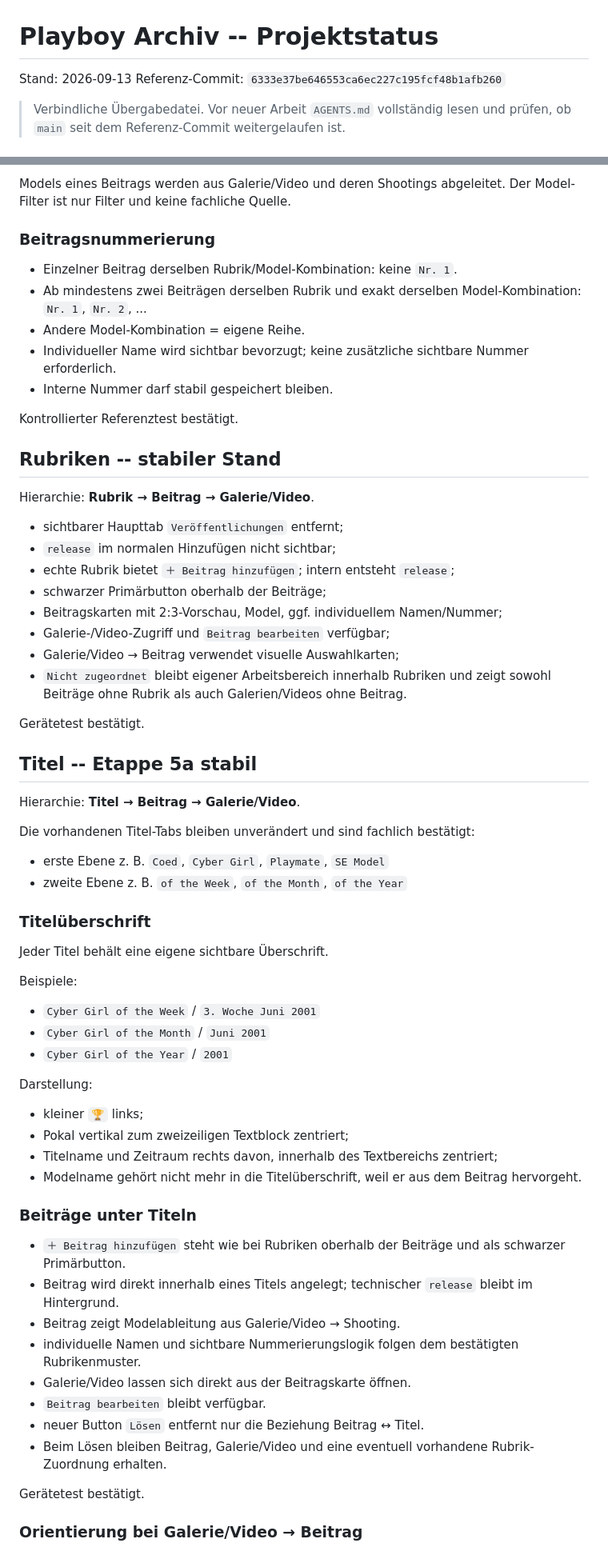
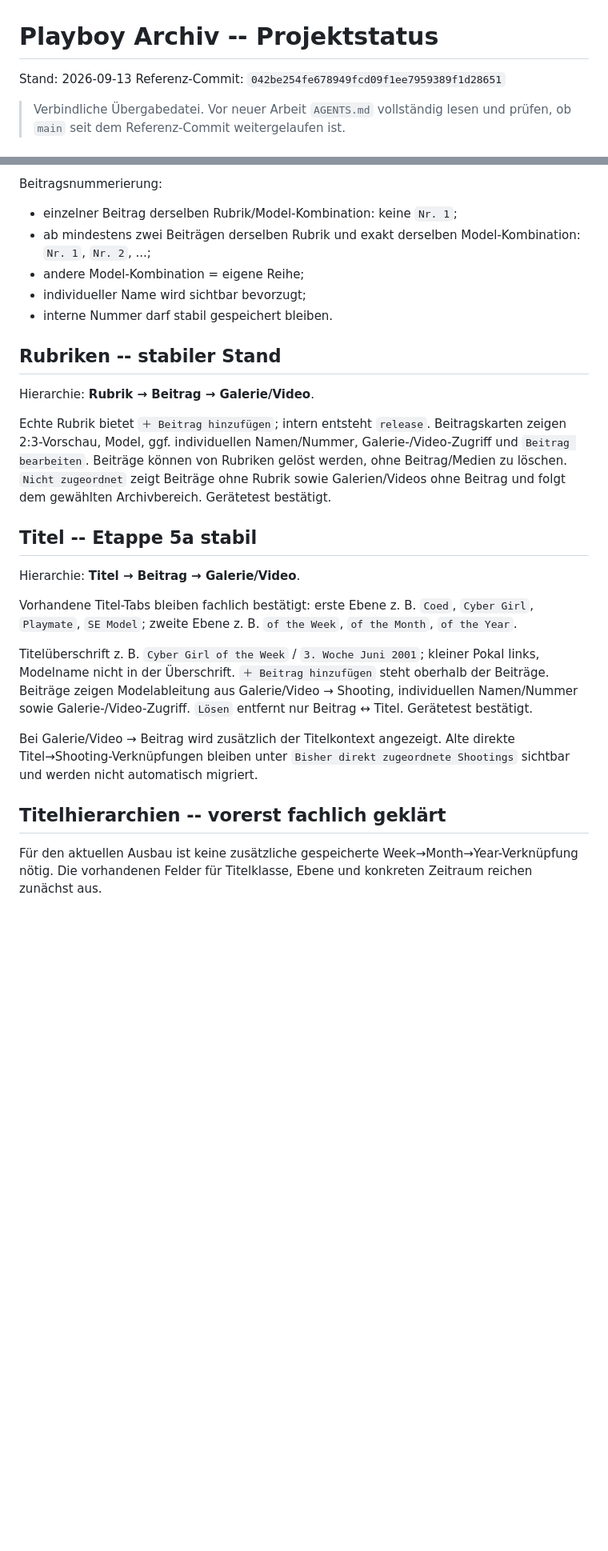
Before and after one commit to HotSpot2000-hub/playboy-archiv-android, a Markdown page: STATUS.md, 2 parts joined by grey strips. Shown at 80% size. Rendered like a GitHub page; blank space fills up the shorter version.

```diff
--- a/STATUS.md
+++ b/STATUS.md
@@ -1,7 +1,7 @@
 # Playboy Archiv -- Projektstatus
 
 Stand: 2026-09-13
-Referenz-Commit: `6333e37be646553ca6ec227c195fcf48b1afb260`
+Referenz-Commit: `042be254fe678949fcd09f1ee7959389f1d28651`
 
 > Verbindliche Übergabedatei. Vor neuer Arbeit `AGENTS.md` vollständig lesen und prüfen, ob `main` seit dem Referenz-Commit weitergelaufen ist.
 
@@ -75,66 +66,28 @@ Kleinster fachlich sinnvoller Veröffentlichungszusammenhang:
 
-Models eines Beitrags werden aus Galerie/Video und deren Shootings abgeleitet. Der Model-Filter ist nur Filter und keine fachliche Quelle.
-
-### Beitragsnummerierung
-
-- Einzelner Beitrag derselben Rubrik/Model-Kombination: keine `Nr. 1`.
-- Ab mindestens zwei Beiträgen derselben Rubrik und exakt derselben Model-Kombination: `Nr. 1`, `Nr. 2`, ...
-- Andere Model-Kombination = eigene Reihe.
-- Individueller Name wird sichtbar bevorzugt; keine zusätzliche sichtbare Nummer erforderlich.
-- Interne Nummer darf stabil gespeichert bleiben.
-
-Kontrollierter Referenztest bestätigt.
+Beitragsnummerierung:
+- einzelner Beitrag derselben Rubrik/Model-Kombination: keine `Nr. 1`;
+- ab mindestens zwei Beiträgen derselben Rubrik und exakt derselben Model-Kombination: `Nr. 1`, `Nr. 2`, ...;
+- andere Model-Kombination = eigene Reihe;
+- individueller Name wird sichtbar bevorzugt;
+- interne Nummer darf stabil gespeichert bleiben.
 
 ## Rubriken -- stabiler Stand
 
 Hierarchie: **Rubrik → Beitrag → Galerie/Video**.
 
-- sichtbarer Haupttab `Veröffentlichungen` entfernt;
-- `release` im normalen Hinzufügen nicht sichtbar;
-- echte Rubrik bietet `＋ Beitrag hinzufügen`; intern entsteht `release`;
-- schwarzer Primärbutton oberhalb der Beiträge;
-- Beitragskarten mit 2:3-Vorschau, Model, ggf. individuellem Namen/Nummer;
-- Galerie-/Video-Zugriff und `Beitrag bearbeiten` verfügbar;
-- Galerie/Video → Beitrag verwendet visuelle Auswahlkarten;
-- `Nicht zugeordnet` bleibt eigener Arbeitsbereich innerhalb Rubriken und zeigt sowohl Beiträge ohne Rubrik als auch Galerien/Videos ohne Beitrag.
-
-Gerätetest bestätigt.
+Echte Rubrik bietet `＋ Beitrag hinzufügen`; intern entsteht `release`. Beitragskarten zeigen 2:3-Vorschau, Model, ggf. individuellen Namen/Nummer, Galerie-/Video-Zugriff und `Beitrag bearbeiten`. Beiträge können von Rubriken gelöst werden, ohne Beitrag/Medien zu löschen. `Nicht zugeordnet` zeigt Beiträge ohne Rubrik sowie Galerien/Videos ohne Beitrag und folgt dem gewählten Archivbereich. Gerätetest bestätigt.
 
 ## Titel -- Etappe 5a stabil
 
 Hierarchie: **Titel → Beitrag → Galerie/Video**.
 
-Die vorhandenen Titel-Tabs bleiben unverändert und sind fachlich bestätigt:
-- erste Ebene z. B. `Coed`, `Cyber Girl`, `Playmate`, `SE Model`
-- zweite Ebene z. B. `of the Week`, `of the Month`, `of the Year`
+Vorhandene Titel-Tabs bleiben fachlich bestätigt: erste Ebene z. B. `Coed`, `Cyber Girl`, `Playmate`, `SE Model`; zweite Ebene z. B. `of the Week`, `of the Month`, `of the Year`.
 
-### Titelüberschrift
+Titelüberschrift z. B. `Cyber Girl of the Week` / `3. Woche Juni 2001`; kleiner Pokal links, Modelname nicht in der Überschrift. `＋ Beitrag hinzufügen` steht oberhalb der Beiträge. Beiträge zeigen Modelableitung aus Galerie/Video → Shooting, individuellen Namen/Nummer sowie Galerie-/Video-Zugriff. `Lösen` entfernt nur Beitrag ↔ Titel. Gerätetest bestätigt.
 
-Jeder Titel behält eine eigene sichtbare Überschrift.
+Bei Galerie/Video → Beitrag wird zusätzlich der Titelkontext angezeigt. Alte direkte Titel→Shooting-Verknüpfungen bleiben unter `Bisher direkt zugeordnete Shootings` sichtbar und werden nicht automatisch migriert.
 
-Beispiele:
-- `Cyber Girl of the Week` / `3. Woche Juni 2001`
-- `Cyber Girl of the Month` / `Juni 2001`
-- `Cyber Girl of the Year` / `2001`
+## Titelhierarchien -- vorerst fachlich geklärt
 
-Darstellung:
-- kleiner `🏆` links;
-- Pokal vertikal zum zweizeiligen Textblock zentriert;
-- Titelname und Zeitraum rechts davon, innerhalb des Textbereichs zentriert;
-- Modelname gehört nicht mehr in die Titelüberschrift, weil er aus dem Beitrag hervorgeht.
+Für den aktuellen Ausbau ist keine zusätzliche gespeicherte Week→Month→Year-Verknüpfung nötig. Die vorhandenen Felder für Titelklasse, Ebene und konkreten Zeitraum reichen zunächst aus.
 
-### Beiträge unter Titeln
-
-- `＋ Beitrag hinzufügen` steht wie bei Rubriken oberhalb der Beiträge und als schwarzer Primärbutton.
-- Beitrag wird direkt innerhalb eines Titels angelegt; technischer `release` bleibt im Hintergrund.
-- Beitrag zeigt Modelableitung aus Galerie/Video → Shooting.
-- individuelle Namen und sichtbare Nummerierungslogik folgen dem bestätigten Rubrikenmuster.
-- Galerie/Video lassen sich direkt aus der Beitragskarte öffnen.
-- `Beitrag bearbeiten` bleibt verfügbar.
-- neuer Button `Lösen` entfernt nur die Beziehung Beitrag ↔ Titel.
-- Beim Lösen bleiben Beitrag, Galerie/Video und eine eventuell vorhandene Rubrik-Zuordnung erhalten.
-
-Gerätetest bestätigt.
-
-### Orientierung bei Galerie/Video → Beitrag
-
```
Also changed, not shown: other parts of STATUS.md (+85 -82 lines).
